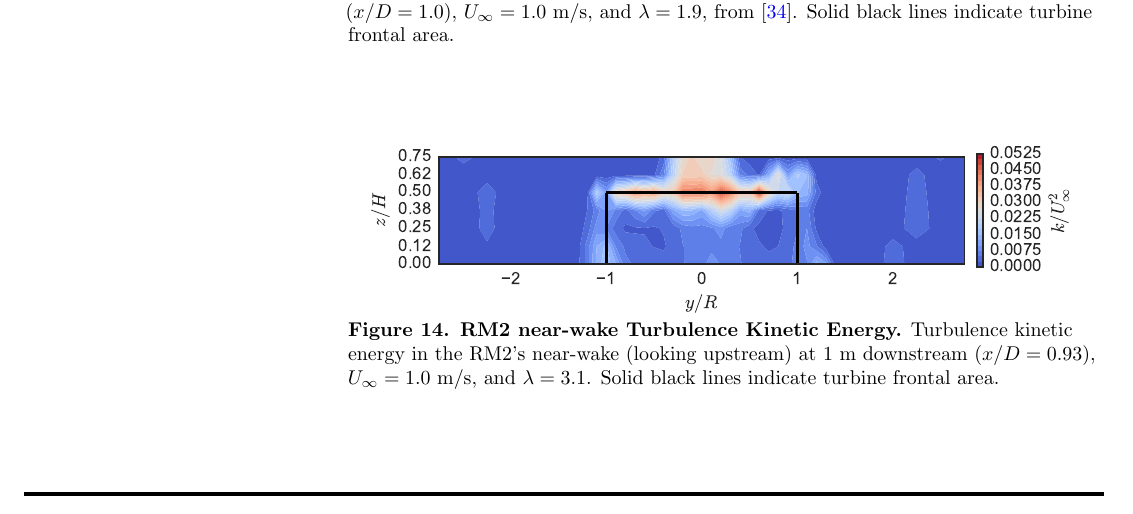
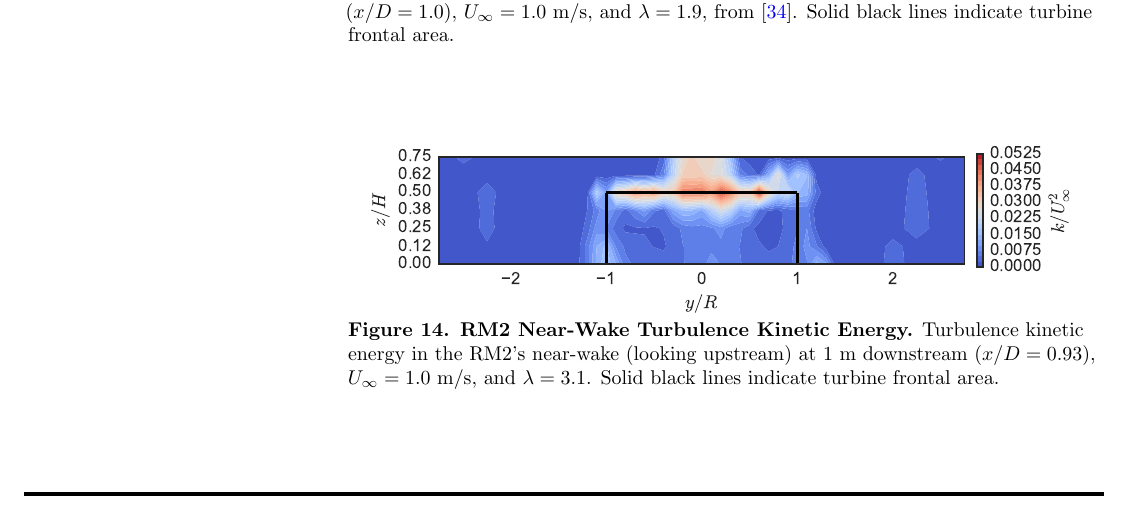
Before and after one commit to UNH-CORE/RM2-tow-tank-results-paper, a LaTeX document (paper.tex): part of page 15 of 21, cut so that both start at the same text. Compiled offline with pdfLaTeX.

Commit message:
Title case

```diff
--- a/paper.tex
+++ b/paper.tex
@@ -827,7 +827,7 @@ ratio.
 \begin{figure}
     \includegraphics[width=\textwidth]{figures/k_contours.eps}
 
-    \caption{{\bf RM2 near-wake Turbulence Kinetic Energy.} Turbulence kinetic
+    \caption{{\bf RM2 Near-Wake Turbulence Kinetic Energy.} Turbulence kinetic
         energy in the RM2's near-wake (looking upstream) at 1 m downstream
         ($x/D=0.93$), $U_\infty=1.0$ m/s, and $\lambda=3.1$. Solid black lines
         indicate turbine frontal area.}
```
